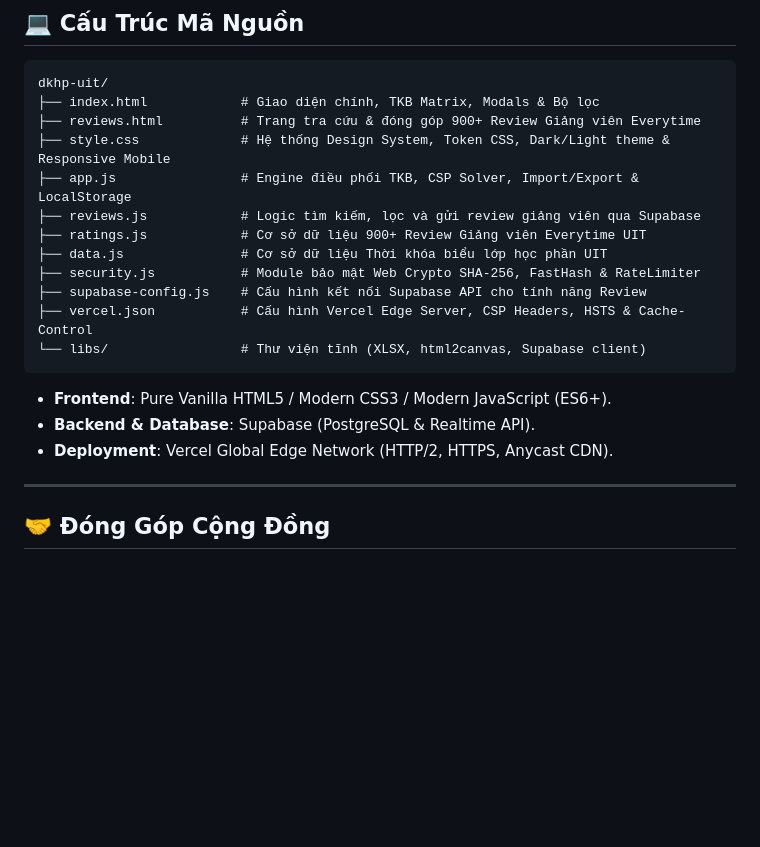
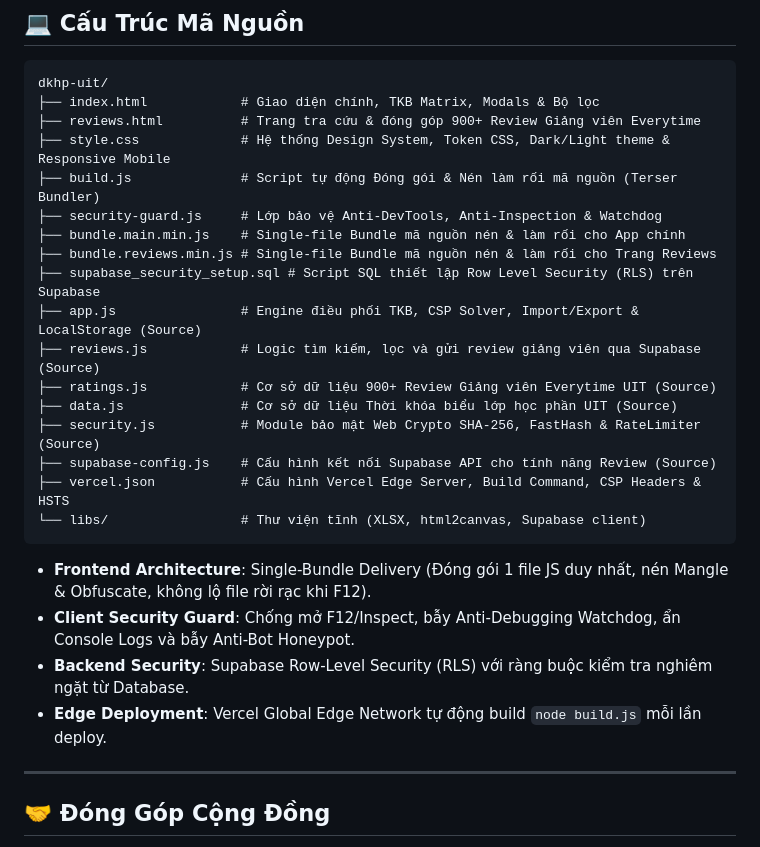
Before and after one commit to Aclmin01/dkhp-uit, a Markdown page: README.md, the part around the change. Drawn GitHub-style; blank space fills up the shorter version.

Commit message:
Docs: Update README.md with Enterprise Security Architecture & Single-Bundle System

````diff
--- a/README.md
+++ b/README.md
@@ -138,19 +138,25 @@ dkhp-uit/
 ├── index.html            # Giao diện chính, TKB Matrix, Modals & Bộ lọc
 ├── reviews.html          # Trang tra cứu & đóng góp 900+ Review Giảng viên Everytime
 ├── style.css             # Hệ thống Design System, Token CSS, Dark/Light theme & Responsive Mobile
-├── app.js                # Engine điều phối TKB, CSP Solver, Import/Export & LocalStorage
-├── reviews.js            # Logic tìm kiếm, lọc và gửi review giảng viên qua Supabase
-├── ratings.js            # Cơ sở dữ liệu 900+ Review Giảng viên Everytime UIT
-├── data.js               # Cơ sở dữ liệu Thời khóa biểu lớp học phần UIT
-├── security.js           # Module bảo mật Web Crypto SHA-256, FastHash & RateLimiter
-├── supabase-config.js    # Cấu hình kết nối Supabase API cho tính năng Review
-├── vercel.json           # Cấu hình Vercel Edge Server, CSP Headers, HSTS & Cache-Control
+├── build.js              # Script tự động Đóng gói & Nén làm rối mã nguồn (Terser Bundler)
+├── security-guard.js     # Lớp bảo vệ Anti-DevTools, Anti-Inspection & Watchdog
+├── bundle.main.min.js    # Single-file Bundle mã nguồn nén & làm rối cho App chính
+├── bundle.reviews.min.js # Single-file Bundle mã nguồn nén & làm rối cho Trang Reviews
+├── supabase_security_setup.sql # Script SQL thiết lập Row Level Security (RLS) trên Supabase
+├── app.js                # Engine điều phối TKB, CSP Solver, Import/Export & LocalStorage (Source)
+├── reviews.js            # Logic tìm kiếm, lọc và gửi review giảng viên qua Supabase (Source)
+├── ratings.js            # Cơ sở dữ liệu 900+ Review Giảng viên Everytime UIT (Source)
+├── data.js               # Cơ sở dữ liệu Thời khóa biểu lớp học phần UIT (Source)
+├── security.js           # Module bảo mật Web Crypto SHA-256, FastHash & RateLimiter (Source)
+├── supabase-config.js    # Cấu hình kết nối Supabase API cho tính năng Review (Source)
+├── vercel.json           # Cấu hình Vercel Edge Server, Build Command, CSP Headers & HSTS
 └── libs/                 # Thư viện tĩnh (XLSX, html2canvas, Supabase client)
 ```
 
-- **Frontend**: Pure Vanilla HTML5 / Modern CSS3 / Modern JavaScript (ES6+).
-- **Backend & Database**: Supabase (PostgreSQL & Realtime API).
-- **Deployment**: Vercel Global Edge Network (HTTP/2, HTTPS, Anycast CDN).
+- **Frontend Architecture**: Single-Bundle Delivery (Đóng gói 1 file JS duy nhất, nén Mangle & Obfuscate, không lộ file rời rạc khi F12).
+- **Client Security Guard**: Chống mở F12/Inspect, bẫy Anti-Debugging Watchdog, ẩn Console Logs và bẫy Anti-Bot Honeypot.
+- **Backend Security**: Supabase Row-Level Security (RLS) với ràng buộc kiểm tra nghiêm ngặt từ Database.
+- **Edge Deployment**: Vercel Global Edge Network tự động build `node build.js` mỗi lần deploy.
 
 ---
 
````
